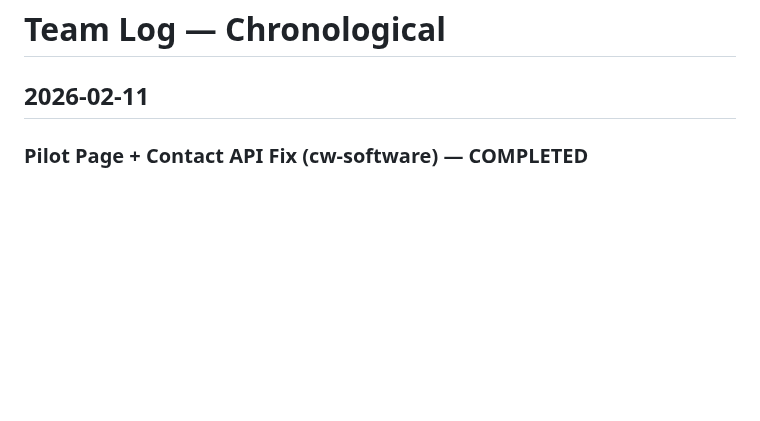
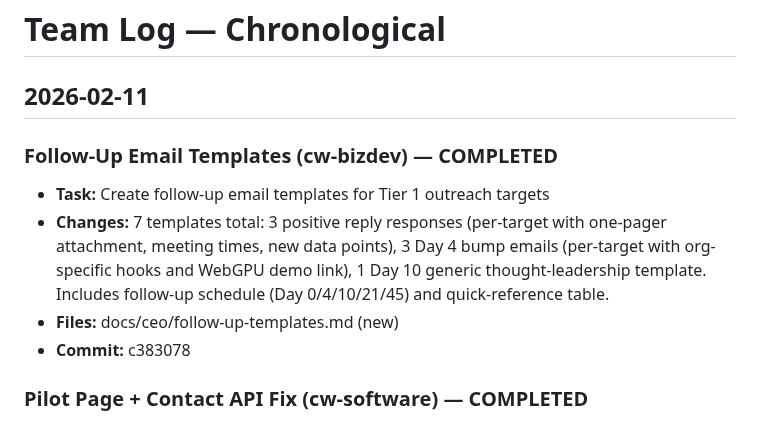
Before and after one commit to cleanwalkerrobotics/cleanwalkerrobotics, a Markdown page: ops/team-log.md, the part around the change. Drawn GitHub-style; blank space fills up the shorter version.

Commit message:
docs(ops): log follow-up templates task in team-log
Co-Authored-By: Claude Opus 4.6 <noreply@anthropic.com>

```diff
--- a/ops/team-log.md
+++ b/ops/team-log.md
@@ -1,6 +1,12 @@
 # Team Log — Chronological
 
 ## 2026-02-11
+
+### Follow-Up Email Templates (cw-bizdev) — COMPLETED
+- **Task:** Create follow-up email templates for Tier 1 outreach targets
+- **Changes:** 7 templates total: 3 positive reply responses (per-target with one-pager attachment, meeting times, new data points), 3 Day 4 bump emails (per-target with org-specific hooks and WebGPU demo link), 1 Day 10 generic thought-leadership template. Includes follow-up schedule (Day 0/4/10/21/45) and quick-reference table.
+- **Files:** docs/ceo/follow-up-templates.md (new)
+- **Commit:** c383078
 
 ### Pilot Page + Contact API Fix (cw-software) — COMPLETED
 - **Task:** Fix /api/contact build issue (defer Resend init to runtime), create /pilot landing page for outreach partners, add Pilot Program to nav + footer
```
